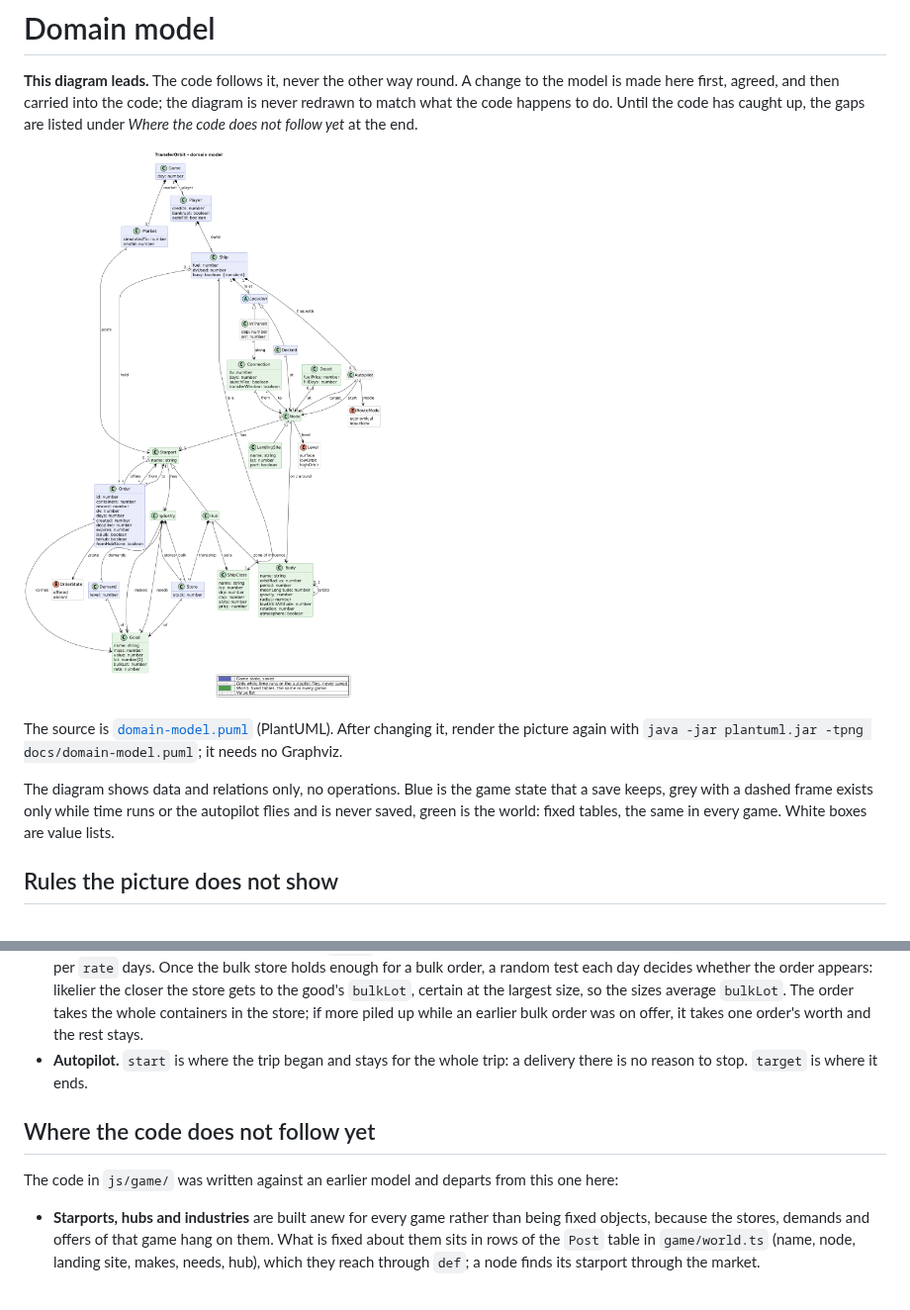
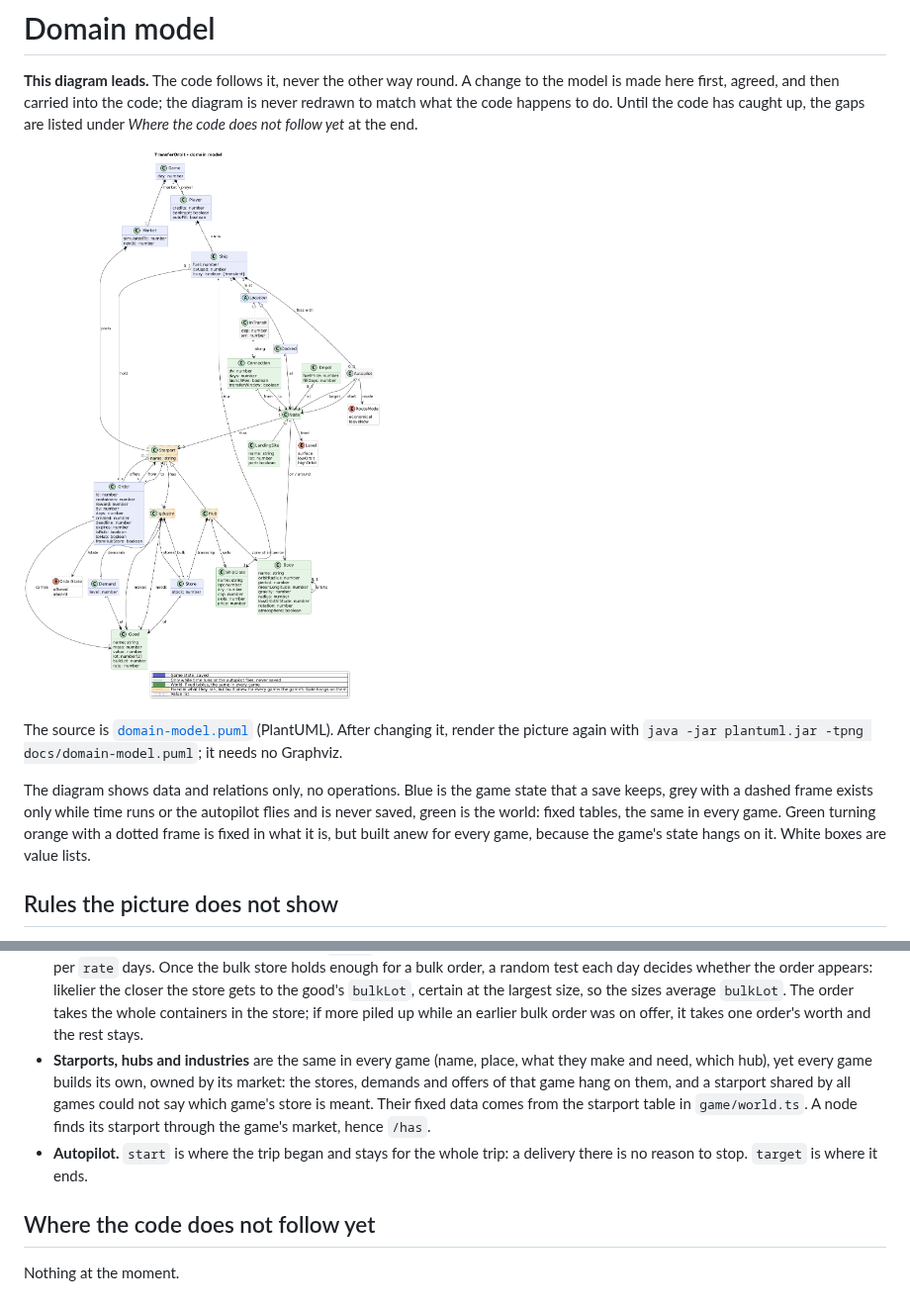
Before and after one commit to scuzzar/TransferOrbit, a Markdown page: docs/domain-model.md, 2 parts joined by grey strips. Shown at 99% size. GitHub-like rendering; pictures changed too: docs/domain-model.png.

Commit message:
Show starports, hubs and industries as built for every game
As agreed, the domain model now says what the code does: Starport, Hub and
Industry are fixed in what they are but built anew for every game, because
the game's stores, demands and offers hang on them. They get their own look
(green turning orange, dotted frame), the market owns them (composition),
and a node finds its starport through the game's market (/has, and in the
code Market.at(node)). docs/domain-model.md explains the rule; nothing is
left under "Where the code does not follow yet".

Game behaviour is unchanged: 12 seeded game-bot runs play the same.

Co-Authored-By: Claude Opus 5.5 <noreply@anthropic.com>
Claude-Session: https://claude.ai/code/session_01EVko3Fbhvfn772RPfpXwhP

```diff
--- a/docs/domain-model.md
+++ b/docs/domain-model.md
@@ -12,7 +12,9 @@ picture again with `java -jar plantuml.jar -tpng docs/domain-model.puml`; it nee
 
 The diagram shows data and relations only, no operations. Blue is the game state that a save
 keeps, grey with a dashed frame exists only while time runs or the autopilot flies and is never
-saved, green is the world: fixed tables, the same in every game. White boxes are value lists.
+saved, green is the world: fixed tables, the same in every game. Green turning orange with a
+dotted frame is fixed in what it is, but built anew for every game, because the game's state
+hangs on it. White boxes are value lists.
 
 ## Rules the picture does not show
 
@@ -44,14 +46,14 @@ saved, green is the world: fixed tables, the same in every game. White boxes are
   likelier the closer the store gets to the good's `bulkLot`, certain at the largest size, so the
   sizes average `bulkLot`. The order takes the whole containers in the store; if more piled up
   while an earlier bulk order was on offer, it takes one order's worth and the rest stays.
+- **Starports, hubs and industries** are the same in every game (name, place, what they make and
+  need, which hub), yet every game builds its own, owned by its market: the stores, demands and
+  offers of that game hang on them, and a starport shared by all games could not say which game's
+  store is meant. Their fixed data comes from the starport table in `game/world.ts`. A node finds
+  its starport through the game's market, hence `/has`.
 - **Autopilot.** `start` is where the trip began and stays for the whole trip: a delivery there is
   no reason to stop. `target` is where it ends.
 
 ## Where the code does not follow yet
 
-The code in `js/game/` was written against an earlier model and departs from this one here:
-
-- **Starports, hubs and industries** are built anew for every game rather than being fixed
-  objects, because the stores, demands and offers of that game hang on them. What is fixed about
-  them sits in rows of the `Post` table in `game/world.ts` (name, node, landing site, makes,
-  needs, hub), which they reach through `def`; a node finds its starport through the market.
+Nothing at the moment.
```
Also changed, not shown: 3 other files.
